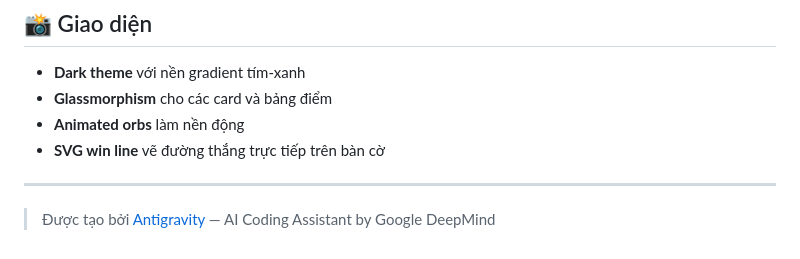
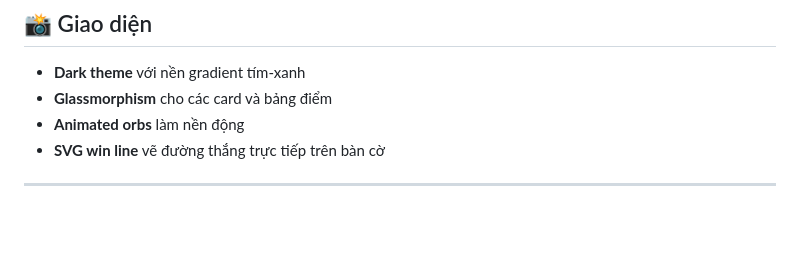
Before and after one commit to sagtruog/tic-tac-toe-v2, a Markdown page: README.md, the part around the change. Rendered like a GitHub page; blank space fills up the shorter version.

Commit message:
[UPDATE] readme file

```diff
--- a/README.md
+++ b/README.md
@@ -139,5 +139,3 @@ AI sử dụng thuật toán **Minimax** — một thuật toán tìm kiếm to
 - **SVG win line** vẽ đường thắng trực tiếp trên bàn cờ
 
 ---
-
-> Được tạo bởi [Antigravity](https://antigravity.dev) — AI Coding Assistant by Google DeepMind
```
